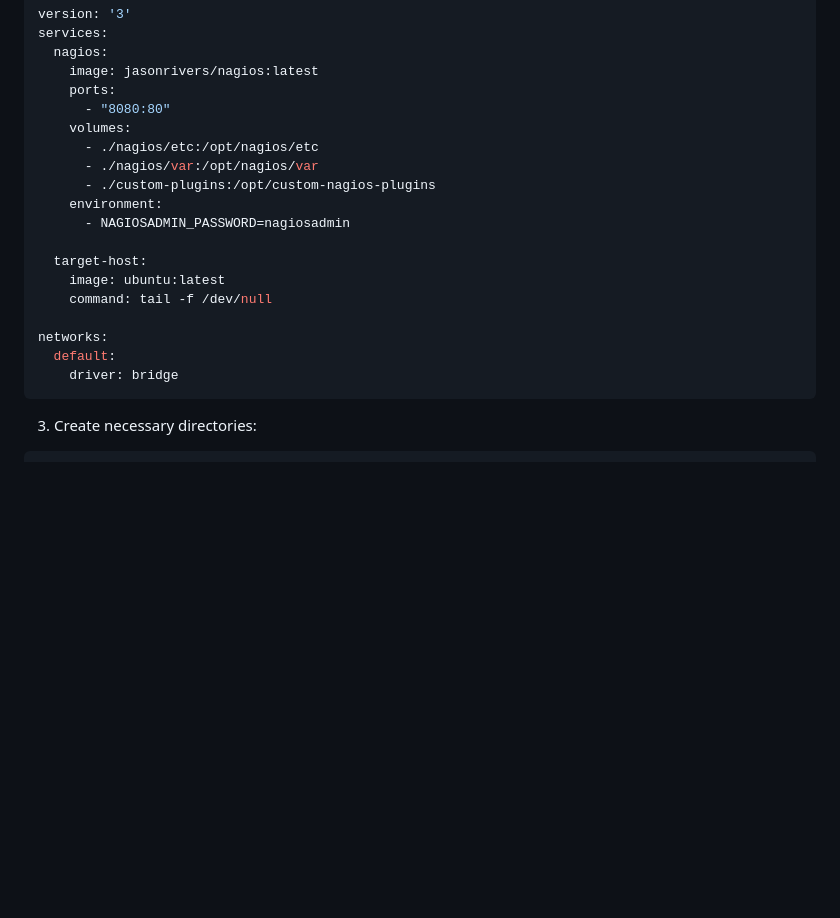
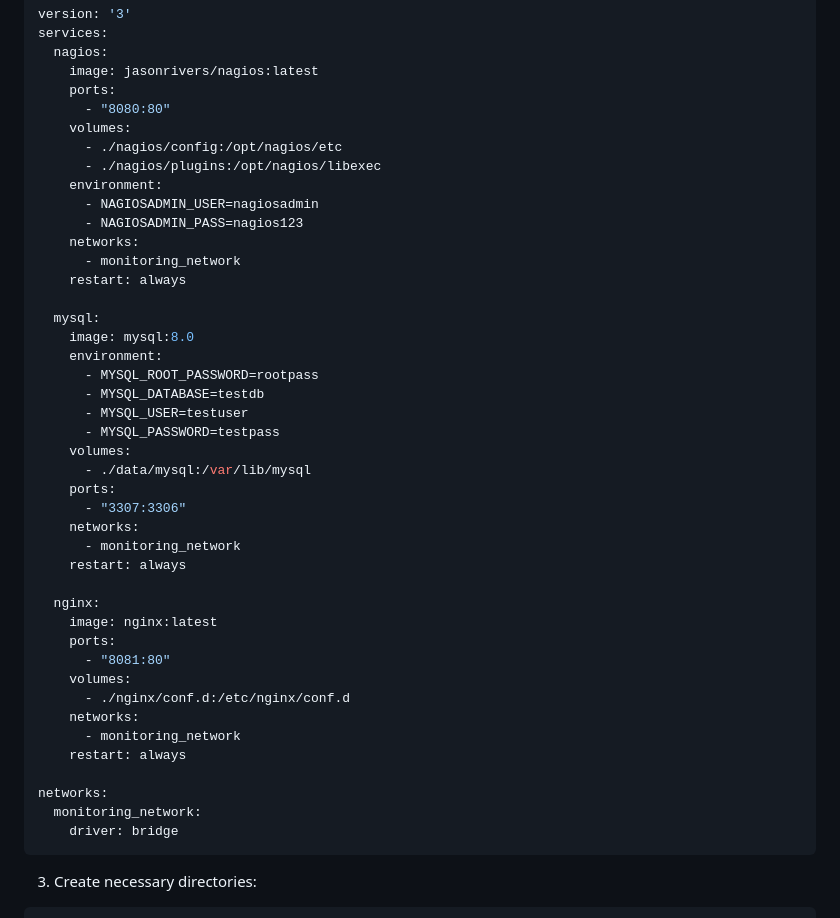
Before and after one commit to drkeyongenesis/nagios-monitor-servcies, a Markdown page: Readme.md, the part around the change. Rendered like a GitHub page; blank space fills up the shorter version.

````diff
--- a/Readme.md
+++ b/Readme.md
@@ -106,18 +106,42 @@ services:
     ports:
       - "8080:80"
     volumes:
-      - ./nagios/etc:/opt/nagios/etc
-      - ./nagios/var:/opt/nagios/var
-      - ./custom-plugins:/opt/custom-nagios-plugins
+      - ./nagios/config:/opt/nagios/etc
+      - ./nagios/plugins:/opt/nagios/libexec
     environment:
-      - NAGIOSADMIN_PASSWORD=nagiosadmin
+      - NAGIOSADMIN_USER=nagiosadmin
+      - NAGIOSADMIN_PASS=nagios123
+    networks:
+      - monitoring_network
+    restart: always
 
-  target-host:
-    image: ubuntu:latest
-    command: tail -f /dev/null
+  mysql:
+    image: mysql:8.0
+    environment:
+      - MYSQL_ROOT_PASSWORD=rootpass
+      - MYSQL_DATABASE=testdb
+      - MYSQL_USER=testuser
+      - MYSQL_PASSWORD=testpass
+    volumes:
+      - ./data/mysql:/var/lib/mysql
+    ports:
+      - "3307:3306"
+    networks:
+      - monitoring_network
+    restart: always
+
+  nginx:
+    image: nginx:latest
+    ports:
+      - "8081:80"
+    volumes:
+      - ./nginx/conf.d:/etc/nginx/conf.d
+    networks:
+      - monitoring_network
+    restart: always
 
 networks:
-  default:
+  monitoring_network:
     driver: bridge
 ```
 
````
